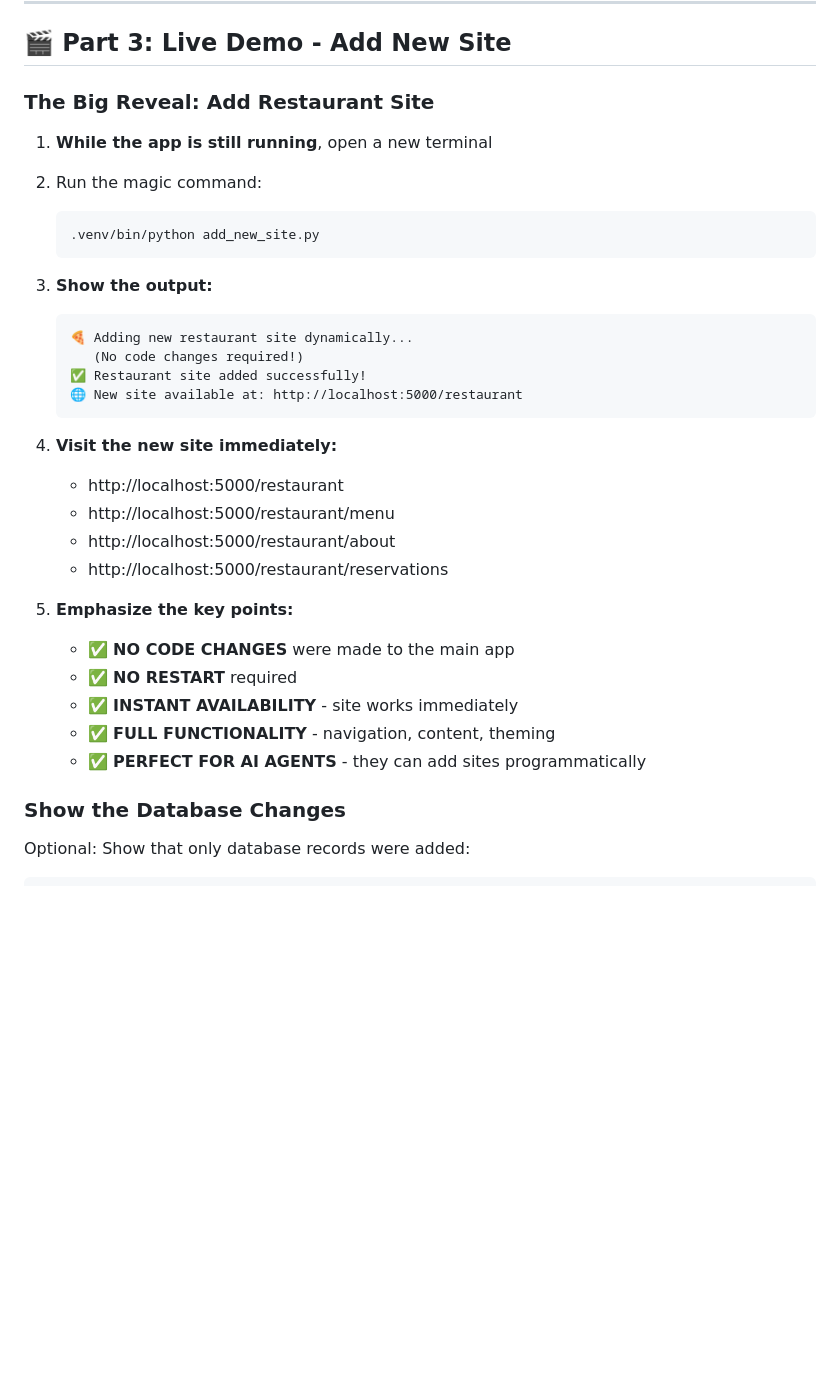
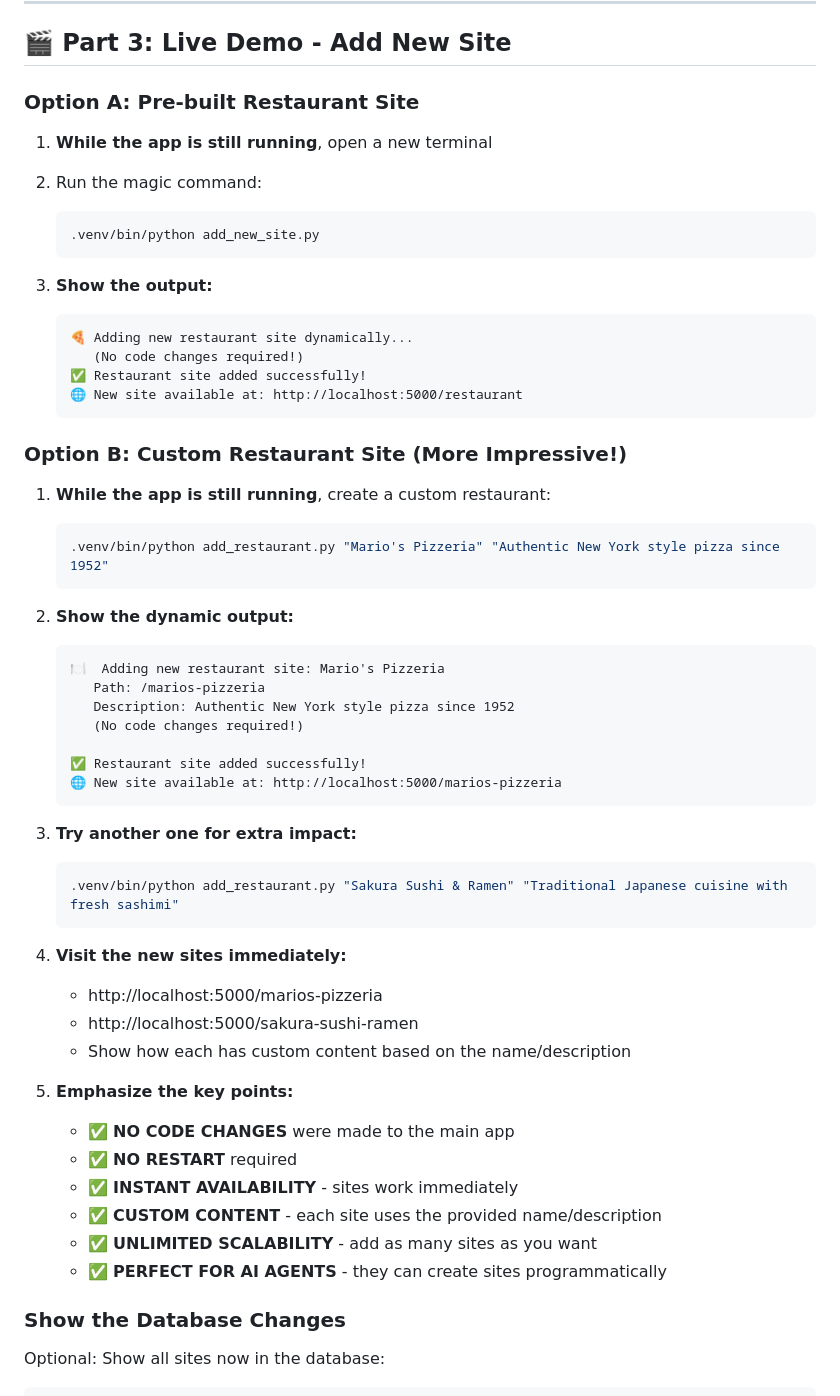
Before and after one commit to ivantohelpyou/mullet-method-demo, a Markdown page: DEMO_GUIDE.md, the part around one of its changes. Rendered like a GitHub page; blank space fills up the shorter version.

````diff
--- a/DEMO_GUIDE.md
+++ b/DEMO_GUIDE.md
@@ -103,7 +103,7 @@ Once running, visit these URLs:
 
 ## 🎬 Part 3: Live Demo - Add New Site
 
-### **The Big Reveal: Add Restaurant Site**
+### **Option A: Pre-built Restaurant Site**
 
 1. **While the app is still running**, open a new terminal
 2. Run the magic command:
@@ -119,20 +119,43 @@ Once running, visit these URLs:
    🌐 New site available at: http://localhost:5000/restaurant
    ```
 
-4. **Visit the new site immediately:**
-   - http://localhost:5000/restaurant
-   - http://localhost:5000/restaurant/menu
-   - http://localhost:5000/restaurant/about
-   - http://localhost:5000/restaurant/reservations
+### **Option B: Custom Restaurant Site (More Impressive!)**
+
+1. **While the app is still running**, create a custom restaurant:
+   ```bash
+   .venv/bin/python add_restaurant.py "Mario's Pizzeria" "Authentic New York style pizza since 1952"
+   ```
+
+2. **Show the dynamic output:**
+   ```
+   🍽️  Adding new restaurant site: Mario's Pizzeria
+      Path: /marios-pizzeria
+      Description: Authentic New York style pizza since 1952
+      (No code changes required!)
+
+   ✅ Restaurant site added successfully!
+   🌐 New site available at: http://localhost:5000/marios-pizzeria
+   ```
+
+3. **Try another one for extra impact:**
+   ```bash
+   .venv/bin/python add_restaurant.py "Sakura Sushi & Ramen" "Traditional Japanese cuisine with fresh sashimi"
+   ```
+
+4. **Visit the new sites immediately:**
+   - http://localhost:5000/marios-pizzeria
+   - http://localhost:5000/sakura-sushi-ramen
+   - Show how each has custom content based on the name/description
 
 5. **Emphasize the key points:**
    - ✅ **NO CODE CHANGES** were made to the main app
    - ✅ **NO RESTART** required
-   - ✅ **INSTANT AVAILABILITY** - site works immediately
-   - ✅ **FULL FUNCTIONALITY** - navigation, content, theming
-   - ✅ **PERFECT FOR AI AGENTS** - they can add sites programmatically
+   - ✅ **INSTANT AVAILABILITY** - sites work immediately
+   - ✅ **CUSTOM CONTENT** - each site uses the provided name/description
+   - ✅ **UNLIMITED SCALABILITY** - add as many sites as you want
+   - ✅ **PERFECT FOR AI AGENTS** - they can create sites programmatically
 
 ### **Show the Database Changes**
 
-Optional: Show that only database records were added:
+Optional: Show all sites now in the database:
 ```bash
````
Also changed, not shown: other parts of DEMO_GUIDE.md (+41 -11 lines).
